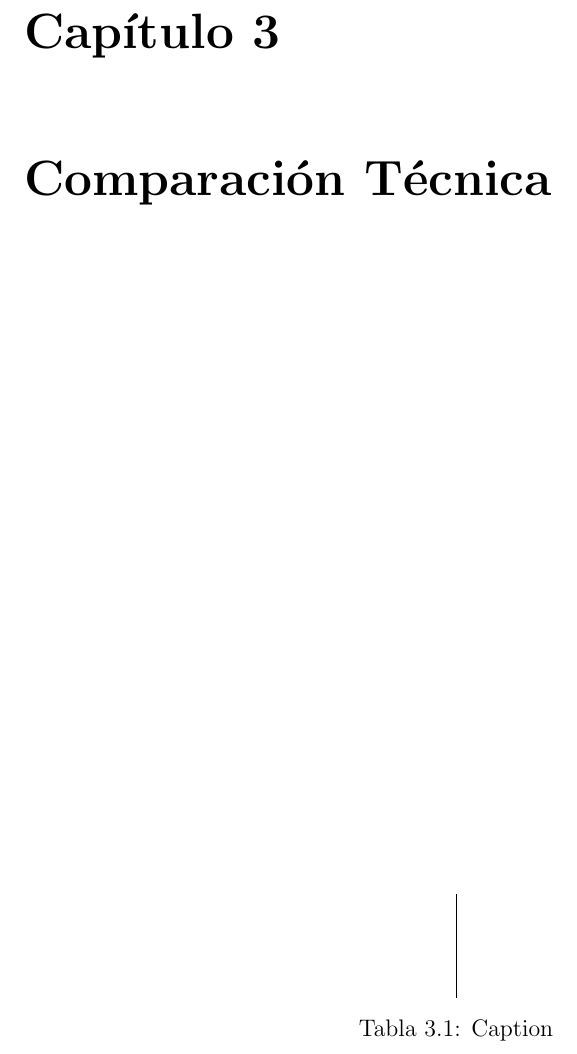
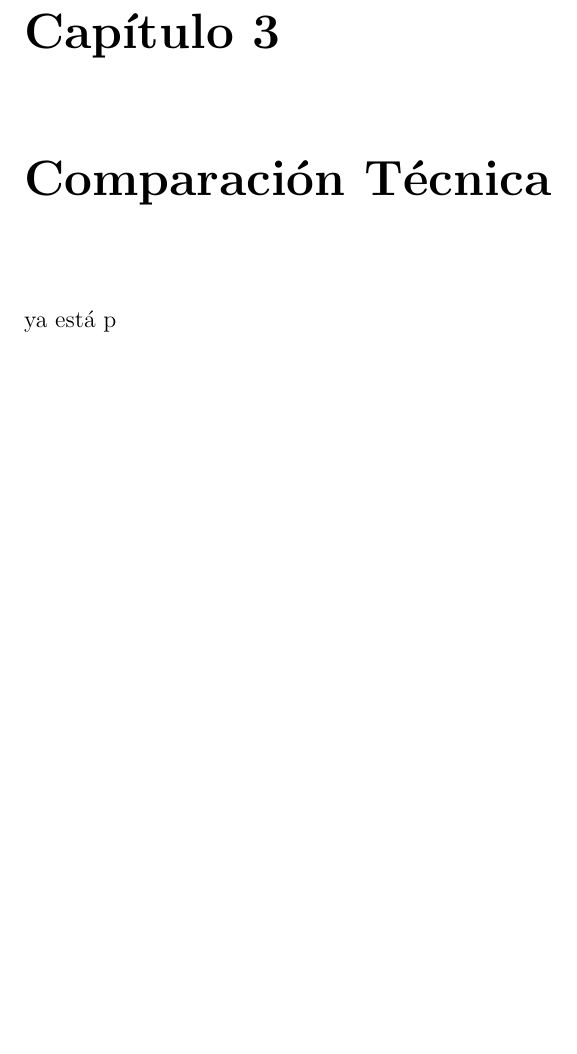
Before and after one commit to M4gAn4X/Sistemas-Operativos, a LaTeX thesis (thesis.tex, which reads chap3.tex): part of page 10 of 10, cut so that both start at the same text, the shorter picture padded with empty space. Compiled offline with LaTeX, dvips and Ghostscript.

Commit message:
Actualizar

```diff
--- a/chap3.tex
+++ b/chap3.tex
@@ -1,11 +1,2 @@
 \chapter{Comparaci\'on T\'ecnica}
-
-\begin{table}[]
-    \centering
-    \begin{tabular}{c|c}
-         &  \\
-         &
-    \end{tabular}
-    \caption{Caption}
-    \label{tab:placeholder}
-\end{table}
+ya está p
```
